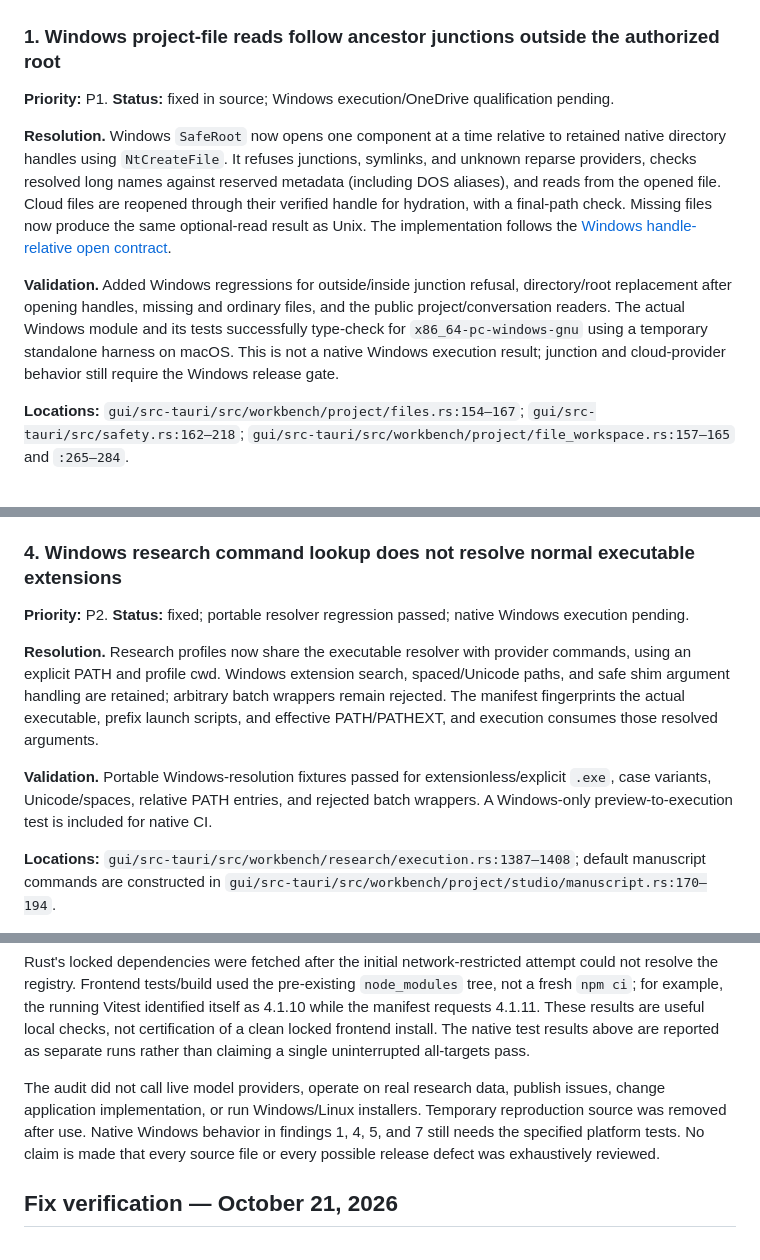
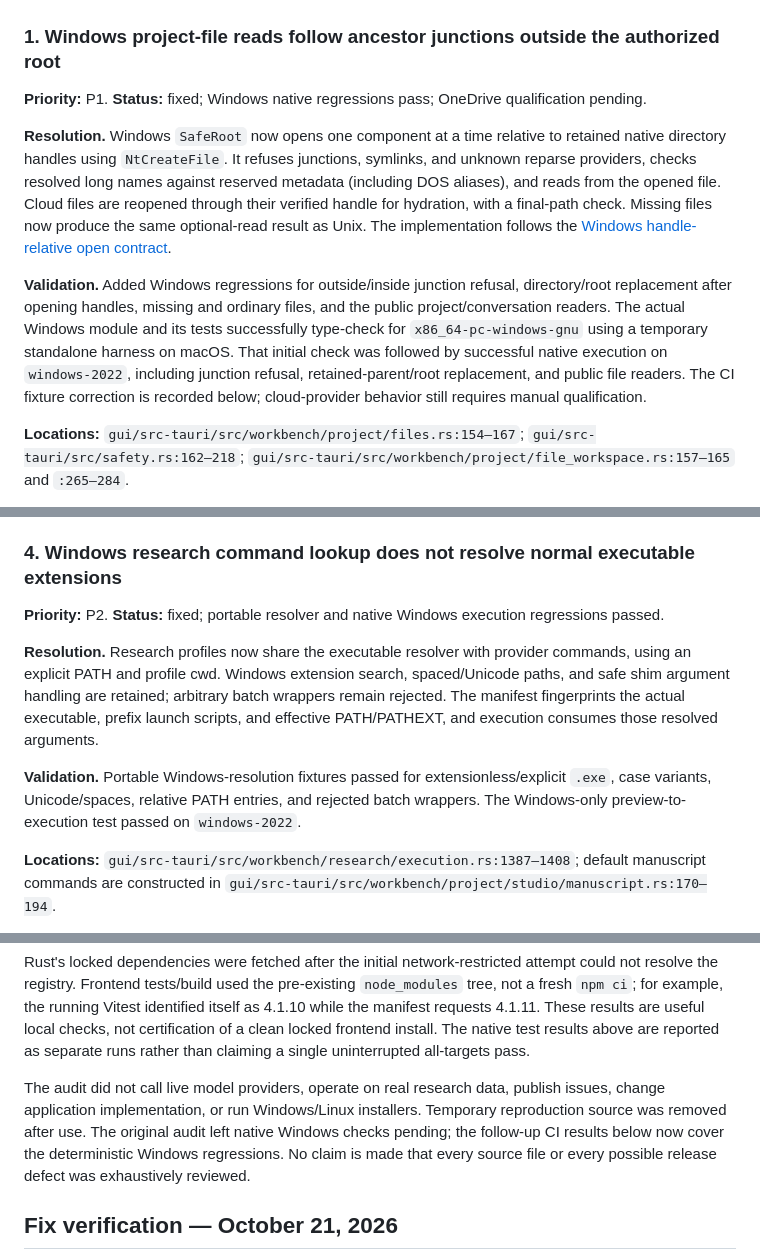
Before and after one commit to mdroste/pipeline, a Markdown page: PIPELINE_BUGS_ASTRA_OCT21.md, 3 parts joined by grey strips. Rendered like a GitHub page.

```diff
--- a/PIPELINE_BUGS_ASTRA_OCT21.md
+++ b/PIPELINE_BUGS_ASTRA_OCT21.md
@@ -28,11 +28,11 @@ Severity convention: **P1** = release blocker for an affected advertised feature
 
 ### 1. Windows project-file reads follow ancestor junctions outside the authorized root
 
-**Priority:** P1. **Status:** fixed in source; Windows execution/OneDrive qualification pending.
+**Priority:** P1. **Status:** fixed; Windows native regressions pass; OneDrive qualification pending.
 
 **Resolution.** Windows `SafeRoot` now opens one component at a time relative to retained native directory handles using `NtCreateFile`. It refuses junctions, symlinks, and unknown reparse providers, checks resolved long names against reserved metadata (including DOS aliases), and reads from the opened file. Cloud files are reopened through their verified handle for hydration, with a final-path check. Missing files now produce the same optional-read result as Unix. The implementation follows the [Windows handle-relative open contract](https://learn.microsoft.com/en-us/windows/win32/api/winternl/nf-winternl-ntcreatefile).
 
-**Validation.** Added Windows regressions for outside/inside junction refusal, directory/root replacement after opening handles, missing and ordinary files, and the public project/conversation readers. The actual Windows module and its tests successfully type-check for `x86_64-pc-windows-gnu` using a temporary standalone harness on macOS. This is not a native Windows execution result; junction and cloud-provider behavior still require the Windows release gate.
+**Validation.** Added Windows regressions for outside/inside junction refusal, directory/root replacement after opening handles, missing and ordinary files, and the public project/conversation readers. The actual Windows module and its tests successfully type-check for `x86_64-pc-windows-gnu` using a temporary standalone harness on macOS. That initial check was followed by successful native execution on `windows-2022`, including junction refusal, retained-parent/root replacement, and public file readers. The CI fixture correction is recorded below; cloud-provider behavior still requires manual qualification.
 
 **Locations:** `gui/src-tauri/src/workbench/project/files.rs:154–167`; `gui/src-tauri/src/safety.rs:162–218`; `gui/src-tauri/src/workbench/project/file_workspace.rs:157–165` and `:265–284`.
 
@@ -93,11 +93,11 @@ No real repository metadata was used in this reproduction. Windows uses the same
 
 ### 4. Windows research command lookup does not resolve normal executable extensions
 
-**Priority:** P2. **Status:** fixed; portable resolver regression passed; native Windows execution pending.
+**Priority:** P2. **Status:** fixed; portable resolver and native Windows execution regressions passed.
 
 **Resolution.** Research profiles now share the executable resolver with provider commands, using an explicit PATH and profile cwd. Windows extension search, spaced/Unicode paths, and safe shim argument handling are retained; arbitrary batch wrappers remain rejected. The manifest fingerprints the actual executable, prefix launch scripts, and effective PATH/PATHEXT, and execution consumes those resolved arguments.
 
-**Validation.** Portable Windows-resolution fixtures passed for extensionless/explicit `.exe`, case variants, Unicode/spaces, relative PATH entries, and rejected batch wrappers. A Windows-only preview-to-execution test is included for native CI.
+**Validation.** Portable Windows-resolution fixtures passed for extensionless/explicit `.exe`, case variants, Unicode/spaces, relative PATH entries, and rejected batch wrappers. The Windows-only preview-to-execution test passed on `windows-2022`.
 
 **Locations:** `gui/src-tauri/src/workbench/research/execution.rs:1387–1408`; default manuscript commands are constructed in `gui/src-tauri/src/workbench/project/studio/manuscript.rs:170–194`.
 
@@ -287,7 +287,7 @@ The audit host was **macOS 27.0, arm64**, using **Node 24.20.0**, **Cargo/Rust t
 
 Rust's locked dependencies were fetched after the initial network-restricted attempt could not resolve the registry. Frontend tests/build used the pre-existing `node_modules` tree, not a fresh `npm ci`; for example, the running Vitest identified itself as 4.1.10 while the manifest requests 4.1.11. These results are useful local checks, not certification of a clean locked frontend install. The native test results above are reported as separate runs rather than claiming a single uninterrupted all-targets pass.
 
-The audit did not call live model providers, operate on real research data, publish issues, change application implementation, or run Windows/Linux installers. Temporary reproduction source was removed after use. Native Windows behavior in findings 1, 4, 5, and 7 still needs the specified platform tests. No claim is made that every source file or every possible release defect was exhaustively reviewed.
+The audit did not call live model providers, operate on real research data, publish issues, change application implementation, or run Windows/Linux installers. Temporary reproduction source was removed after use. The original audit left native Windows checks pending; the follow-up CI results below now cover the deterministic Windows regressions. No claim is made that every source file or every possible release defect was exhaustively reviewed.
 
 ## Fix verification — October 21, 2026
 
```
Also changed, not shown: other parts of PIPELINE_BUGS_ASTRA_OCT21.md (+17 -10 lines).
